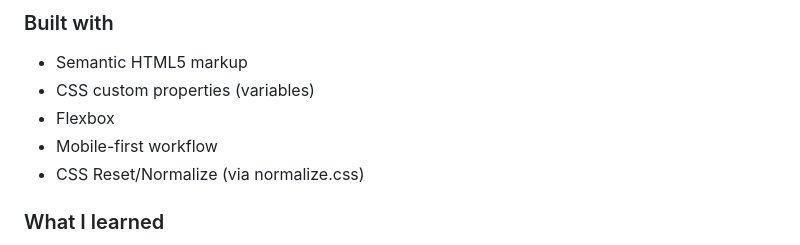
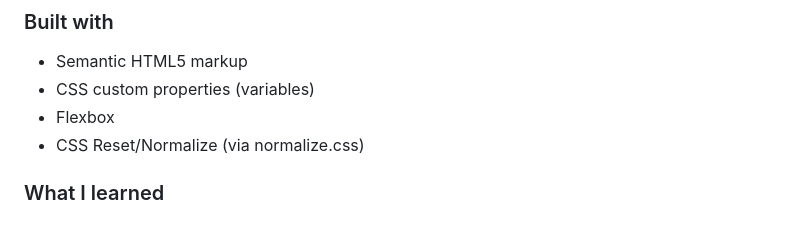
Before and after one commit to muhammad-esmat/results-compenent-page, a Markdown page: README.md, the part around the change. Drawn GitHub-style.

Commit message:
Remove 'Mobile-first workflow' from features list

```diff
--- a/README.md
+++ b/README.md
@@ -43,7 +43,6 @@ Users should be able to:
 - Semantic HTML5 markup
 - CSS custom properties (variables)
 - Flexbox
-- Mobile-first workflow
 - CSS Reset/Normalize (via normalize.css)
 
 ### What I learned
```
